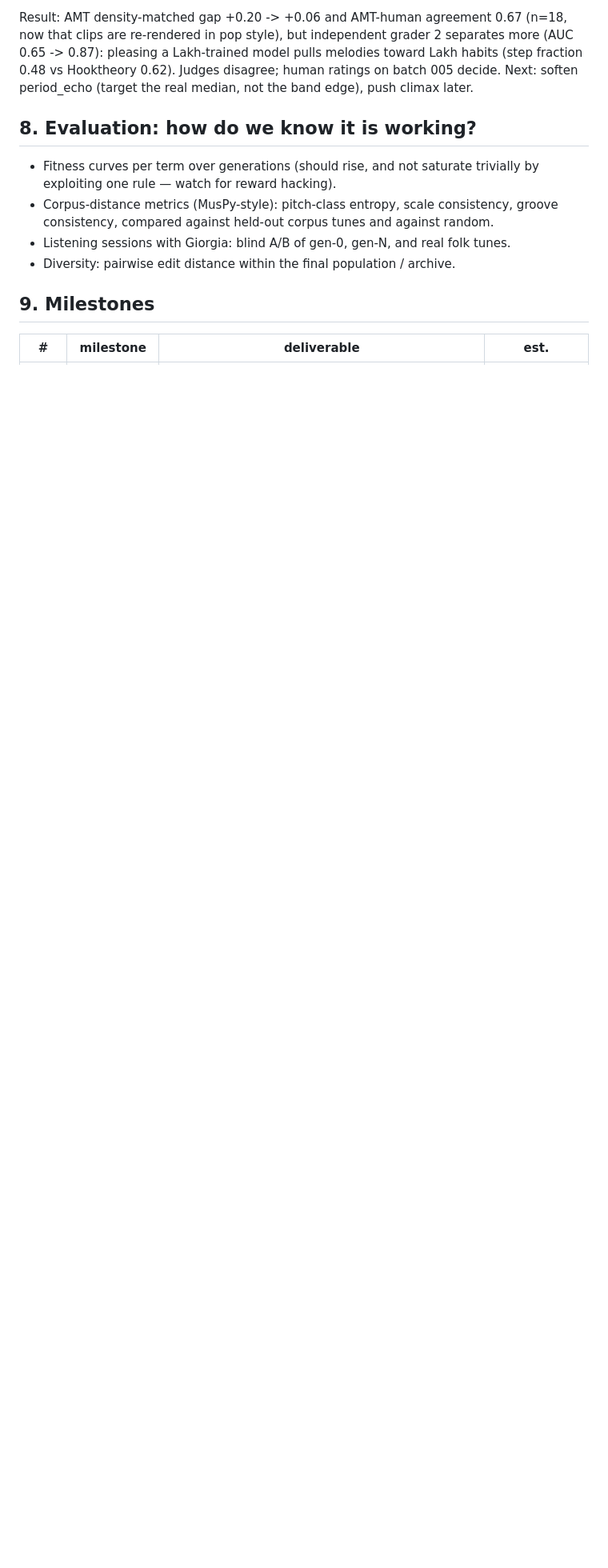
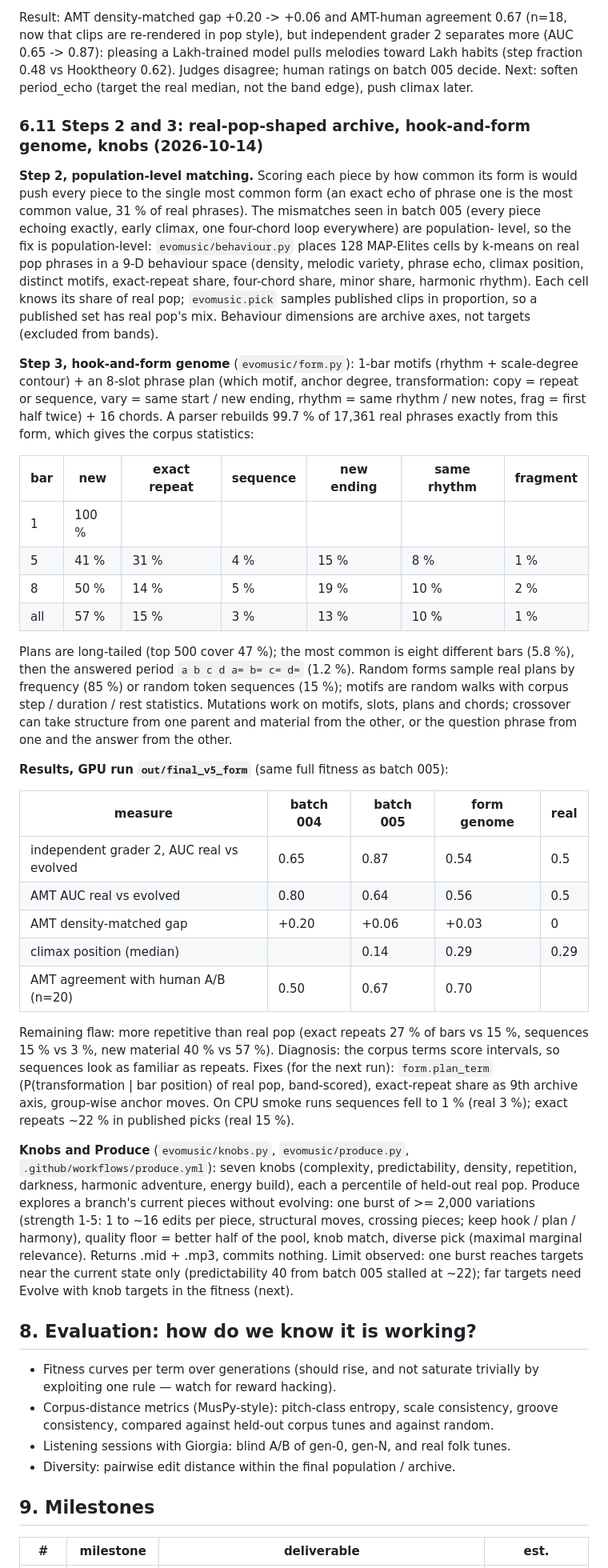
Before and after one commit to rejunity/gc-exploring-music, a Markdown page: PLAN.md, the part around the change. Shown at 80% size. Rendered like a GitHub page; blank space fills up the shorter version.

Commit message:
PLAN 6.11: steps 2 and 3, knobs and Produce, first results
Co-Authored-By: Claude Opus 5.5 <noreply@anthropic.com>
Claude-Session: https://claude.ai/code/session_01PYvYmMUWBjWEciqLzvudiy

```diff
--- a/PLAN.md
+++ b/PLAN.md
@@ -380,6 +380,67 @@ toward Lakh habits (step fraction 0.48 vs Hooktheory 0.62). Judges disagree;
 human ratings on batch 005 decide. Next: soften period_echo (target the real
 median, not the band edge), push climax later.
 
+### 6.11 Steps 2 and 3: real-pop-shaped archive, hook-and-form genome, knobs (2026-10-14)
+
+**Step 2, population-level matching.** Scoring each piece by how common its form is
+would push every piece to the single most common form (an exact echo of phrase one is
+the most common value, 31 % of real phrases). The mismatches seen in batch 005 (every
+piece echoing exactly, early climax, one four-chord loop everywhere) are population-
+level, so the fix is population-level: `evomusic/behaviour.py` places 128 MAP-Elites
+cells by k-means on real pop phrases in a 9-D behaviour space (density, melodic
+variety, phrase echo, climax position, distinct motifs, exact-repeat share, four-chord
+share, minor share, harmonic rhythm). Each cell knows its share of real pop;
+`evomusic.pick` samples published clips in proportion, so a published set has real
+pop's mix. Behaviour dimensions are archive axes, not targets (excluded from bands).
+
+**Step 3, hook-and-form genome** (`evomusic/form.py`): 1-bar motifs (rhythm +
+scale-degree contour) + an 8-slot phrase plan (which motif, anchor degree,
+transformation: copy = repeat or sequence, vary = same start / new ending, rhythm =
+same rhythm / new notes, frag = first half twice) + 16 chords. A parser rebuilds 99.7 %
+of 17,361 real phrases exactly from this form, which gives the corpus statistics:
+
+| bar | new | exact repeat | sequence | new ending | same rhythm | fragment |
+|---|---|---|---|---|---|---|
+| 1 | 100 % | | | | | |
+| 5 | 41 % | 31 % | 4 % | 15 % | 8 % | 1 % |
+| 8 | 50 % | 14 % | 5 % | 19 % | 10 % | 2 % |
+| all | 57 % | 15 % | 3 % | 13 % | 10 % | 1 % |
+
+Plans are long-tailed (top 500 cover 47 %); the most common is eight different bars
+(5.8 %), then the answered period `a b c d a= b= c= d=` (1.2 %). Random forms sample
+real plans by frequency (85 %) or random token sequences (15 %); motifs are random
+walks with corpus step / duration / rest statistics. Mutations work on motifs, slots,
+plans and chords; crossover can take structure from one parent and material from
+the other, or the question phrase from one and the answer from the other.
+
+**Results, GPU run `out/final_v5_form`** (same full fitness as batch 005):
+
+| measure | batch 004 | batch 005 | form genome | real |
+|---|---|---|---|---|
+| independent grader 2, AUC real vs evolved | 0.65 | 0.87 | 0.54 | 0.5 |
+| AMT AUC real vs evolved | 0.80 | 0.64 | 0.56 | 0.5 |
+| AMT density-matched gap | +0.20 | +0.06 | +0.03 | 0 |
+| climax position (median) | | 0.14 | 0.29 | 0.29 |
+| AMT agreement with human A/B (n=20) | 0.50 | 0.67 | 0.70 | |
+
+Remaining flaw: more repetitive than real pop (exact repeats 27 % of bars vs 15 %,
+sequences 15 % vs 3 %, new material 40 % vs 57 %). Diagnosis: the corpus terms score
+intervals, so sequences look as familiar as repeats. Fixes (for the next run):
+`form.plan_term` (P(transformation | bar position) of real pop, band-scored),
+exact-repeat share as 9th archive axis, group-wise anchor moves. On CPU smoke runs
+sequences fell to 1 % (real 3 %); exact repeats ~22 % in published picks (real 15 %).
+
+**Knobs and Produce** (`evomusic/knobs.py`, `evomusic/produce.py`,
+`.github/workflows/produce.yml`): seven knobs (complexity, predictability, density,
+repetition, darkness, harmonic adventure, energy build), each a percentile of
+held-out real pop. Produce explores a branch's current pieces without evolving: one
+burst of >= 2,000 variations (strength 1-5: 1 to ~16 edits per piece, structural
+moves, crossing pieces; keep hook / plan / harmony), quality floor = better half of
+the pool, knob match, diverse pick (maximal marginal relevance). Returns .mid + .mp3,
+commits nothing. Limit observed: one burst reaches targets near the current state
+only (predictability 40 from batch 005 stalled at ~22); far targets need Evolve
+with knob targets in the fitness (next).
+
 ## 8. Evaluation: how do we know it is working?
 
 - Fitness curves per term over generations (should rise, and not saturate
```
